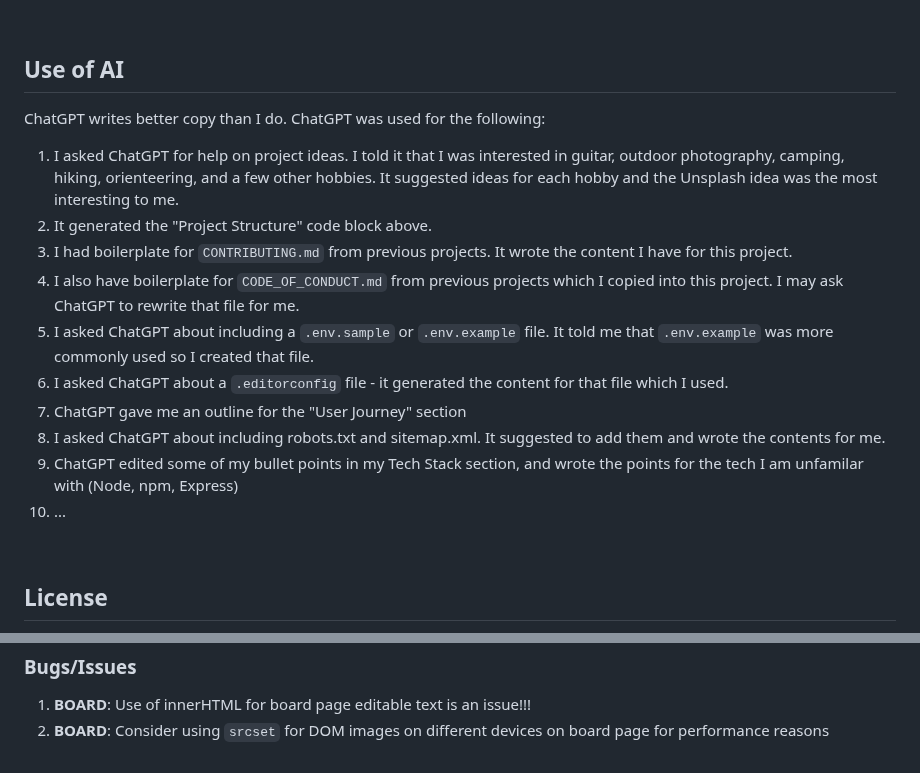
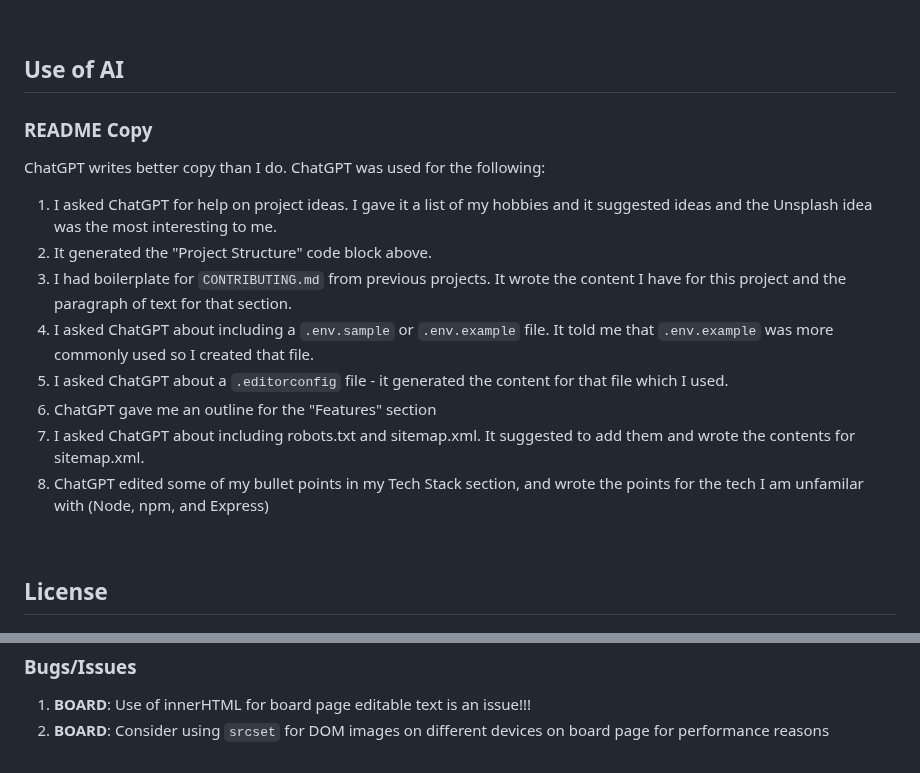
Before and after one commit to Kernix13/vision-grid-express, a Markdown page: README.md, 2 parts joined by grey strips. Drawn GitHub-style.

```diff
--- a/README.md
+++ b/README.md
@@ -425,18 +425,18 @@ Contributions are welcome! If you'd like to help improve this project, please re
 
 ## Use of AI
 
+### README Copy
+
 ChatGPT writes better copy than I do. ChatGPT was used for the following:
 
-1. I asked ChatGPT for help on project ideas. I told it that I was interested in guitar, outdoor photography, camping, hiking, orienteering, and a few other hobbies. It suggested ideas for each hobby and the Unsplash idea was the most interesting to me.
+1. I asked ChatGPT for help on project ideas. I gave it a list of my hobbies and it suggested ideas and the Unsplash idea was the most interesting to me.
 2. It generated the "Project Structure" code block above.
-3. I had boilerplate for `CONTRIBUTING.md` from previous projects. It wrote the content I have for this project.
-4. I also have boilerplate for `CODE_OF_CONDUCT.md` from previous projects which I copied into this project. I may ask ChatGPT to rewrite that file for me.
-5. I asked ChatGPT about including a `.env.sample` or `.env.example` file. It told me that `.env.example` was more commonly used so I created that file.
-6. I asked ChatGPT about a `.editorconfig` file - it generated the content for that file which I used.
-7. ChatGPT gave me an outline for the "User Journey" section
-8. I asked ChatGPT about including robots.txt and sitemap.xml. It suggested to add them and wrote the contents for me.
-9. ChatGPT edited some of my bullet points in my Tech Stack section, and wrote the points for the tech I am unfamilar with (Node, npm, Express)
-10. ...
+3. I had boilerplate for `CONTRIBUTING.md` from previous projects. It wrote the content I have for this project and the paragraph of text for that section.
+4. I asked ChatGPT about including a `.env.sample` or `.env.example` file. It told me that `.env.example` was more commonly used so I created that file.
+5. I asked ChatGPT about a `.editorconfig` file - it generated the content for that file which I used.
+6. ChatGPT gave me an outline for the "Features" section
+7. I asked ChatGPT about including robots.txt and sitemap.xml. It suggested to add them and wrote the contents for sitemap.xml.
+8. ChatGPT edited some of my bullet points in my Tech Stack section, and wrote the points for the tech I am unfamilar with (Node, npm, and Express)
 
 <br>
 
@@ -507,7 +507,10 @@ https://docs.github.com/en/communities/setting-up-your-project-for-healthy-contr
   11. Use of AI 📌
   12. License ✅
   - CODE_OF_CONDUCT.md file: Edit/Rewrite 📌
-
  -->
 
-<!-- Bootrap Icons, SVGs: https://icons.getbootstrap.com/ -->
+<!--
+  ICONS: https://icons.getbootstrap.com/
+  ICONS: https://ionic.io/ionicons
+  ICONS: https://www.svgrepo.com/
+-->
```
Also changed, not shown: other parts of README.md (+2 -2 lines), CODE_OF_CONDUCT.md (+63 -106 lines).
